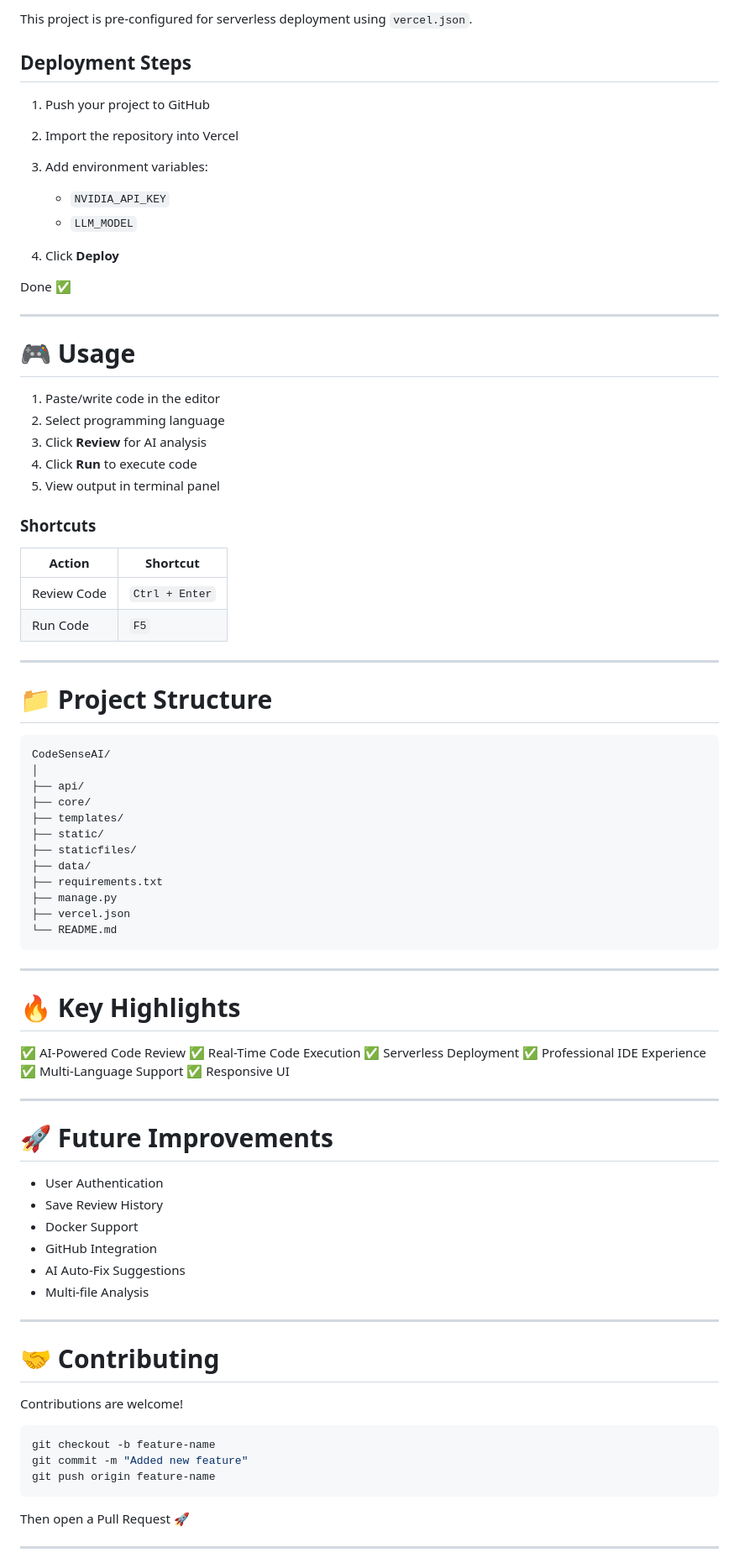
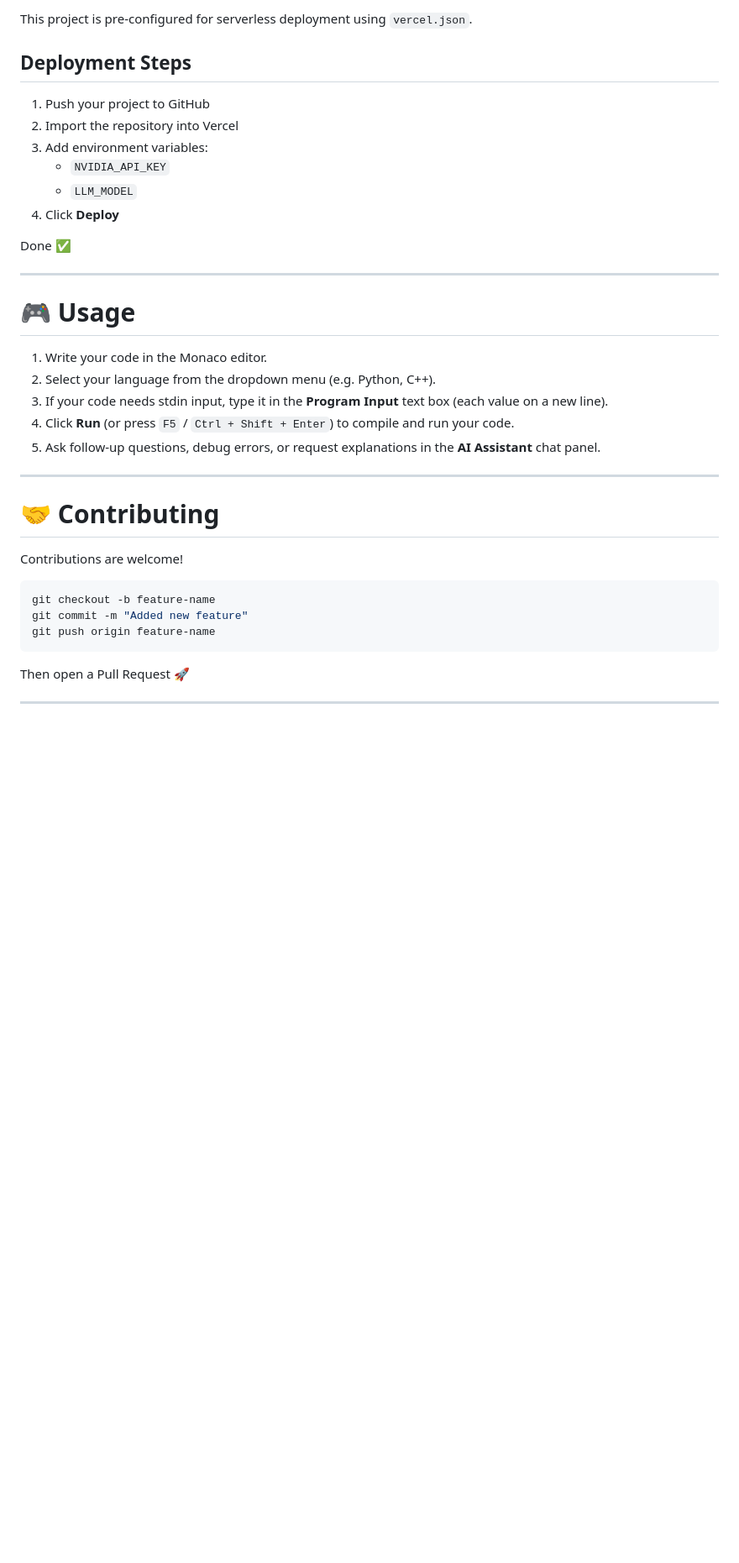
Before and after one commit to EDWARD-012/CodeSenseAI, a Markdown page: README.md, the part around one of its changes. Shown at 84% size. Drawn GitHub-style; blank space fills up the shorter version.

Commit message:
docs: update README.md to reflect streaming chat, stateless auth, and simplified layout

````diff
--- a/README.md
+++ b/README.md
@@ -165,11 +153,9 @@ http://localhost:8000
 This project is pre-configured for serverless deployment using `vercel.json`.
 
 ## Deployment Steps
-
 1. Push your project to GitHub
 2. Import the repository into Vercel
 3. Add environment variables:
-
    * `NVIDIA_API_KEY`
    * `LLM_MODEL`
 4. Click **Deploy**
@@ -180,72 +166,22 @@ Done ✅
 
 # 🎮 Usage
 
-1. Paste/write code in the editor
-2. Select programming language
-3. Click **Review** for AI analysis
-4. Click **Run** to execute code
-5. View output in terminal panel
-
-### Shortcuts
-
-| Action      | Shortcut       |
-| ----------- | -------------- |
-| Review Code | `Ctrl + Enter` |
-| Run Code    | `F5`           |
-
----
-
-# 📁 Project Structure
-
-```text
-CodeSenseAI/
-│
-├── api/
-├── core/
-├── templates/
-├── static/
-├── staticfiles/
-├── data/
-├── requirements.txt
-├── manage.py
-├── vercel.json
-└── README.md
-```
-
----
-
-# 🔥 Key Highlights
-
-✅ AI-Powered Code Review
-✅ Real-Time Code Execution
-✅ Serverless Deployment
-✅ Professional IDE Experience
-✅ Multi-Language Support
-✅ Responsive UI
-
----
-
-# 🚀 Future Improvements
-
-* User Authentication
-* Save Review History
-* Docker Support
-* GitHub Integration
-* AI Auto-Fix Suggestions
-* Multi-file Analysis
+1. Write your code in the Monaco editor.
+2. Select your language from the dropdown menu (e.g. Python, C++).
+3. If your code needs stdin input, type it in the **Program Input** text box (each value on a new line).
+4. Click **Run** (or press `F5` / `Ctrl + Shift + Enter`) to compile and run your code.
+5. Ask follow-up questions, debug errors, or request explanations in the **AI Assistant** chat panel.
 
 ---
 
 # 🤝 Contributing
 
 Contributions are welcome!
-
 ```bash
 git checkout -b feature-name
 git commit -m "Added new feature"
 git push origin feature-name
 ```
-
 Then open a Pull Request 🚀
 
 ---
````
Also changed, not shown: other parts of README.md (+24 -50 lines).
